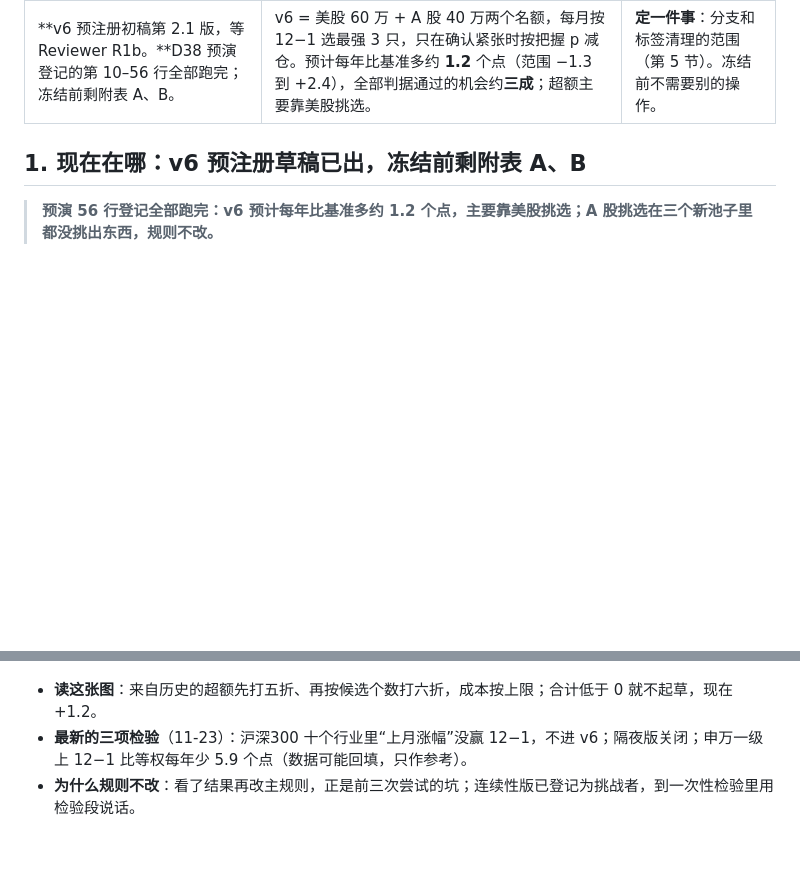
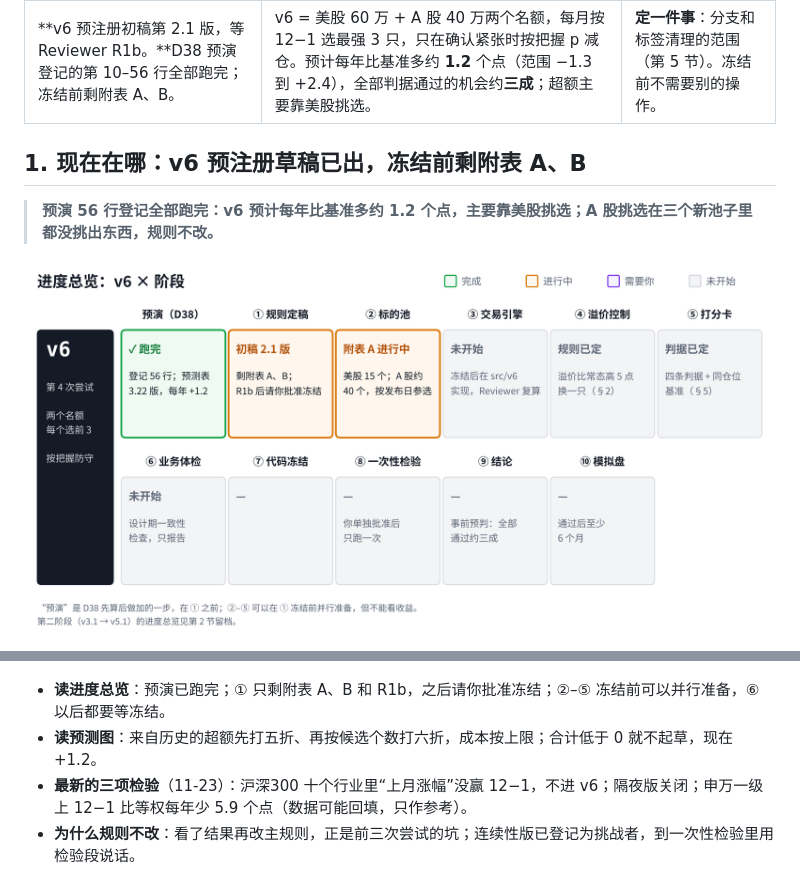
Before and after one commit to Entropy-Reduction-AI/ETF_Rotation_Quant, a Markdown page: docs/owner/owner-board.md, 2 parts joined by grey strips. GitHub-like rendering; pictures changed too: docs/assets/owner-board/b10-v6-roadmap.png (added); blank space fills up the shorter version.

```diff
--- a/docs/owner/owner-board.md
+++ b/docs/owner/owner-board.md
@@ -23,9 +23,12 @@
 
 > **预演 56 行登记全部跑完：v6 预计每年比基准多约 1.2 个点，主要靠美股挑选；A 股挑选在三个新池子里都没挑出东西，规则不改。**
 
+![进度总览：v6 预演跑完，① 规则定稿与 ② 标的池进行中](../assets/owner-board/b10-v6-roadmap.png)
+
 ![预计每年比基准多约 1.2 个点，美股挑选为主、A 股挑选为辅](../assets/v6-preflight/f7-forecast.png)
 
-- **读这张图**：来自历史的超额先打五折、再按候选个数打六折，成本按上限；合计低于 0 就不起草，现在 +1.2。
+- **读进度总览**：预演已跑完；① 只剩附表 A、B 和 R1b，之后请你批准冻结；②–⑤ 冻结前可以并行准备，⑥ 以后都要等冻结。
+- **读预测图**：来自历史的超额先打五折、再按候选个数打六折，成本按上限；合计低于 0 就不起草，现在 +1.2。
 - **最新的三项检验**（11-23）：沪深300 十个行业里“上月涨幅”没赢 12−1，不进 v6；隔夜版关闭；申万一级上 12−1 比等权每年少 5.9 个点（数据可能回填，只作参考）。
 - **为什么规则不改**：看了结果再改主规则，正是前三次尝试的坑；连续性版已登记为挑战者，到一次性检验里用检验段说话。
 
```
Also changed, not shown: 2 other files.
